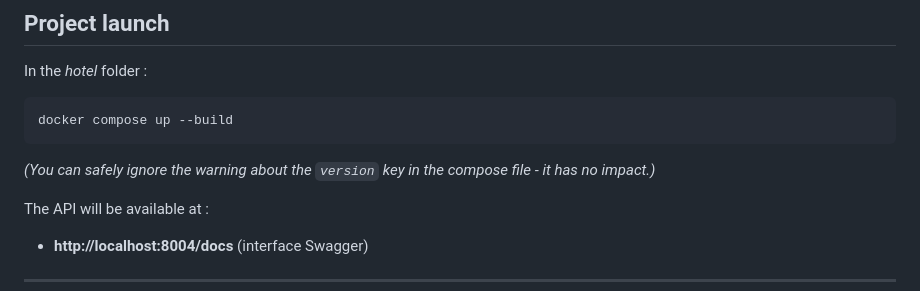
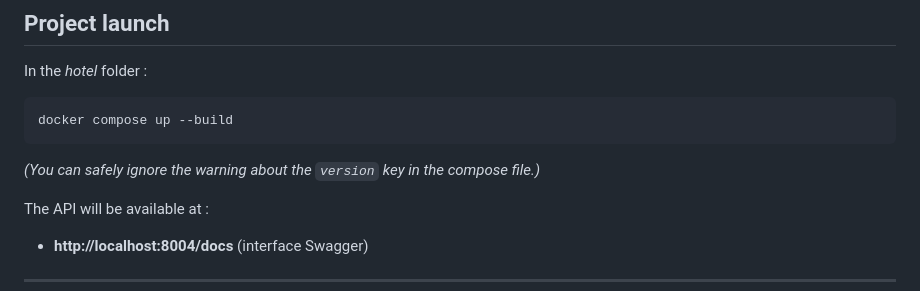
Before and after one commit to MarinoRICCARDIAuditeur/Hotel_room_management, a Markdown page: README.md, the part around the change. Drawn GitHub-style.

````diff
--- a/README.md
+++ b/README.md
@@ -120,7 +120,7 @@ In the *hotel* folder :
 ```bash
 docker compose up --build
 ```
-*(You can safely ignore the warning about the `version` key in the compose file - it has no impact.)*
+*(You can safely ignore the warning about the `version` key in the compose file.)*
 
 The API will be available at :
 - **http://localhost:8004/docs** (interface Swagger)
````
